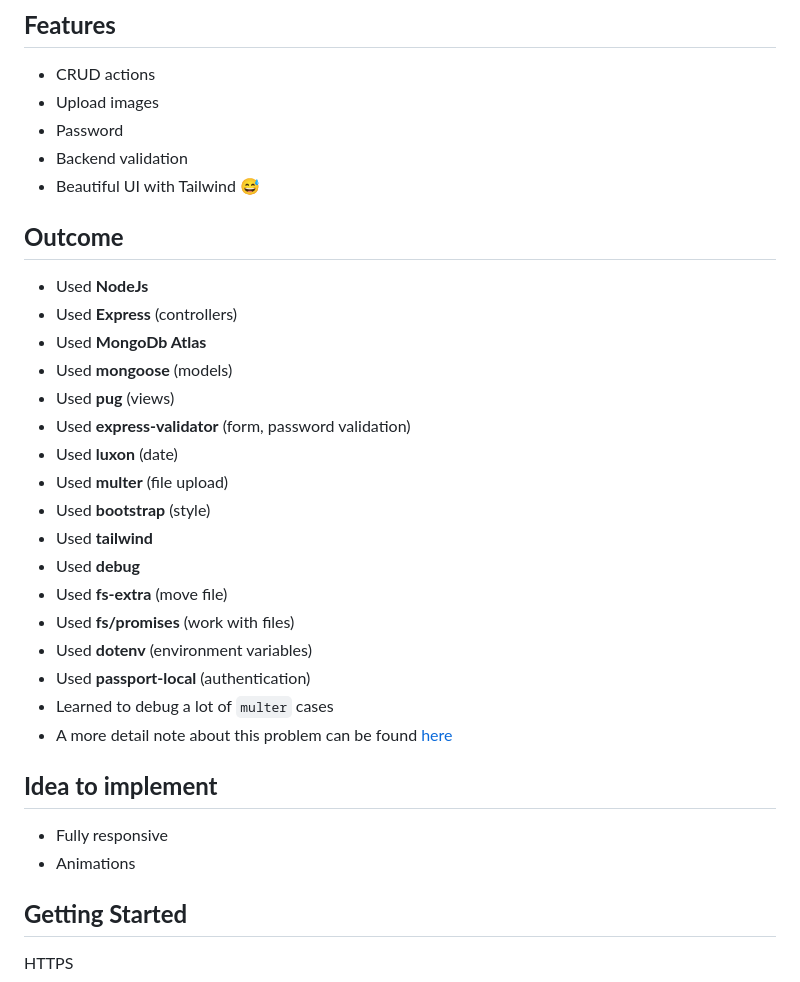
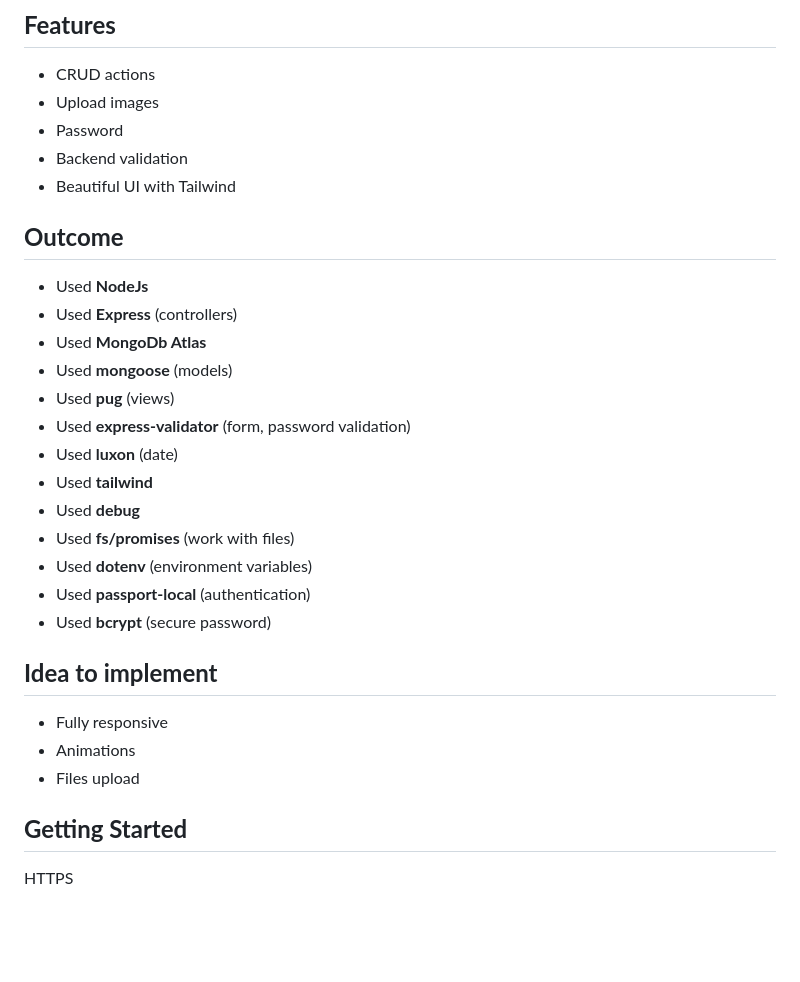
Before and after one commit to minhhoccode111/members-only-top, a Markdown page: README.md, the part around the change. Rendered like a GitHub page; blank space fills up the shorter version.

Commit message:
finish project with styles, README

```diff
--- a/README.md
+++ b/README.md
@@ -16,7 +16,7 @@ The **Members Only TOP** application is created according to the assignment from
 - Upload images
 - Password
 - Backend validation
-- Beautiful UI with Tailwind 😅
+- Beautiful UI with Tailwind
 
 ## **Outcome**
 
@@ -27,21 +27,18 @@ The **Members Only TOP** application is created according to the assignment from
 - Used **pug** (views)
 - Used **express-validator** (form, password validation)
 - Used **luxon** (date)
-- Used **multer** (file upload)
-- Used **bootstrap** (style)
 - Used **tailwind**
 - Used **debug**
-- Used **fs-extra** (move file)
 - Used **fs/promises** (work with files)
 - Used **dotenv** (environment variables)
 - Used **passport-local** (authentication)
-- Learned to debug a lot of `multer` cases
-- A more detail note about this problem can be found [here](NOTE.md)
+- Used **bcrypt** (secure password)
 
 ## **Idea to implement**
 
 - Fully responsive
 - Animations
+- Files upload
 
 ## **Getting Started**
 
```
Also changed, not shown: public/images/members-only-screenshot.png (added), 10 other files.
